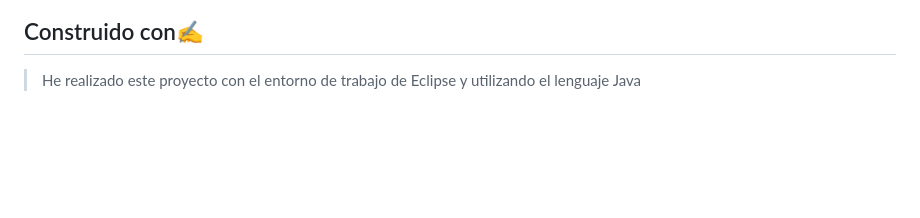
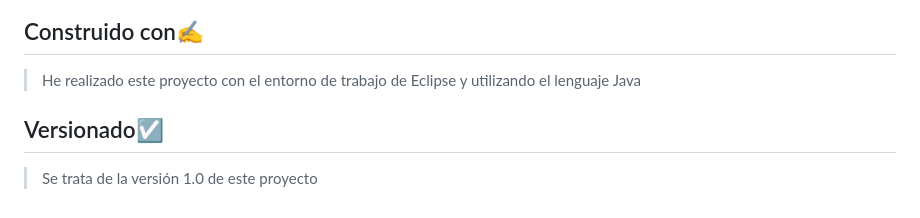
Before and after one commit to Irishongki/GitHub_MarkDown_Practica01, a Markdown page: README.md, the part around the change. Rendered like a GitHub page; blank space fills up the shorter version.

```diff
--- a/README.md
+++ b/README.md
@@ -78,3 +78,6 @@ Abrimos la linea de comandos (cmd) y nos situamos en la ruta donde esté guardad
 
 ## Construido con✍️
 >He realizado este proyecto con el entorno de trabajo de Eclipse y utilizando el lenguaje Java
+
+## Versionado☑️
+>Se trata de la versión 1.0 de este proyecto
```
